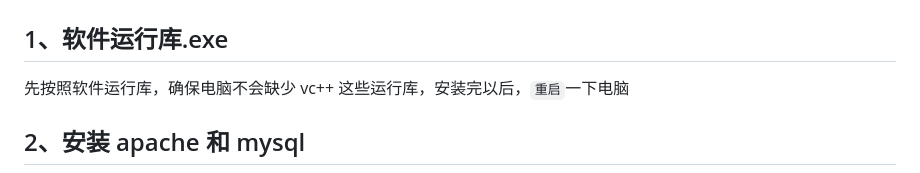
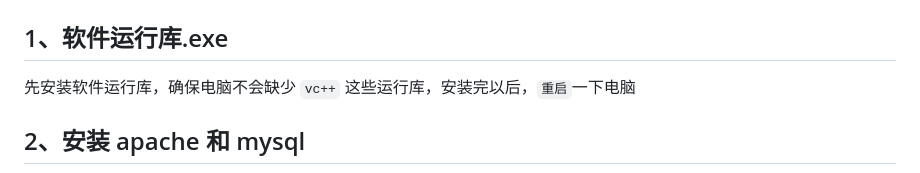
Before and after one commit to Zisays/phpOnly, a Markdown page: README.md, the part around the change. Rendered like a GitHub page.

Commit message:
文档更新

```diff
--- a/README.md
+++ b/README.md
@@ -37,7 +37,7 @@ phpOnly 是基于 `PowerBuilder` 语言开发的 php 开发环境，集成了 ap
 
 ## 1、软件运行库.exe
 
-先按照软件运行库，确保电脑不会缺少 vc++ 这些运行库，安装完以后，`重启`一下电脑
+先安装软件运行库，确保电脑不会缺少 `vc++` 这些运行库，安装完以后，`重启`一下电脑
 
 ## 2、安装 apache 和 mysql
 
```
